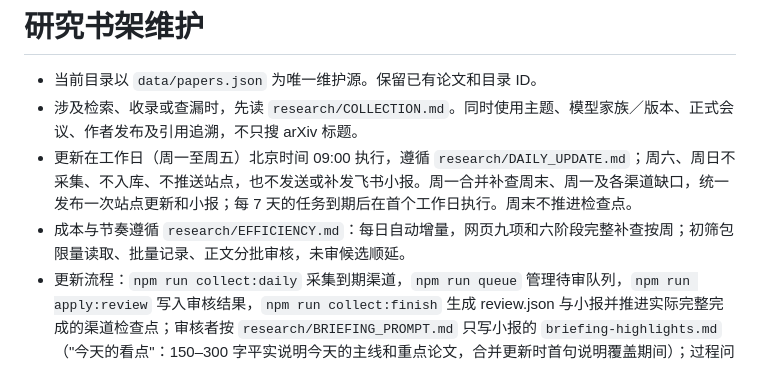
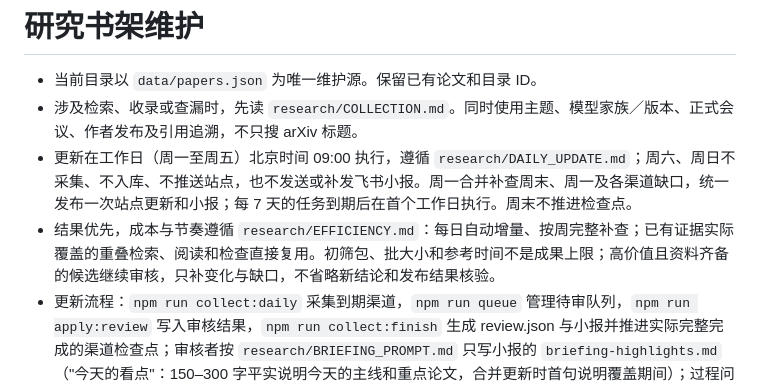
Before and after one commit to ShirlyJia/paper-library, a Markdown page: AGENTS.md, the part around the change. Drawn GitHub-style.

```diff
--- a/AGENTS.md
+++ b/AGENTS.md
@@ -3,7 +3,7 @@
 - 当前目录以 `data/papers.json` 为唯一维护源。保留已有论文和目录 ID。
 - 涉及检索、收录或查漏时，先读 `research/COLLECTION.md`。同时使用主题、模型家族／版本、正式会议、作者发布及引用追溯，不只搜 arXiv 标题。
 - 更新在工作日（周一至周五）北京时间 09:00 执行，遵循 `research/DAILY_UPDATE.md`；周六、周日不采集、不入库、不推送站点，也不发送或补发飞书小报。周一合并补查周末、周一及各渠道缺口，统一发布一次站点更新和小报；每 7 天的任务到期后在首个工作日执行。周末不推进检查点。
-- 成本与节奏遵循 `research/EFFICIENCY.md`：每日自动增量，网页九项和六阶段完整补查按周；初筛包限量读取、批量记录、正文分批审核，未审候选顺延。
+- 结果优先，成本与节奏遵循 `research/EFFICIENCY.md`：每日自动增量、按周完整补查；已有证据实际覆盖的重叠检索、阅读和检查直接复用。初筛包、批大小和参考时间不是成果上限；高价值且资料齐备的候选继续审核，只补变化与缺口，不省略新结论和发布结果核验。
 - 更新流程：`npm run collect:daily` 采集到期渠道，`npm run queue` 管理待审队列，`npm run apply:review` 写入审核结果，`npm run collect:finish` 生成 review.json 与小报并推进实际完整完成的渠道检查点；审核者按 `research/BRIEFING_PROMPT.md` 只写小报的 `briefing-highlights.md`（"今天的看点"：150–300 字平实说明今天的主线和重点论文，合并更新时首句说明覆盖期间）；过程问题写进 `run-notes.md`，不混入小报。不为这些步骤另写一次性脚本。没有内容变化时不改目录更新时间、不空发小报。
 - 内容编辑完成后、提交前运行 `npm run record:updates`，维护不可随更正改写的 `addedAt` 和按日去重的 `collectionUpdates`。首发、论文修订与本站收录是三个独立日期。
 - 用户已授权的飞书群小报由 `collect:finish` 按本机 `work/notifications/feishu.json` 发送；只发已上线小报与站点链接，读取回执去重，失败用 `npm run briefing:send` 重试。群 ID、身份配置、回执和凭证不提交仓库，不向其他接收方发送。
```
Also changed, not shown: research/DAILY_UPDATE.md (+2 -2 lines), research/EFFICIENCY.md (+11 -4 lines).
